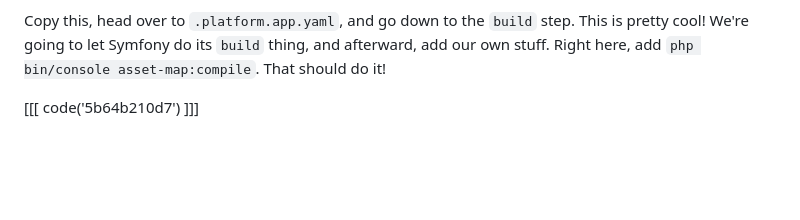
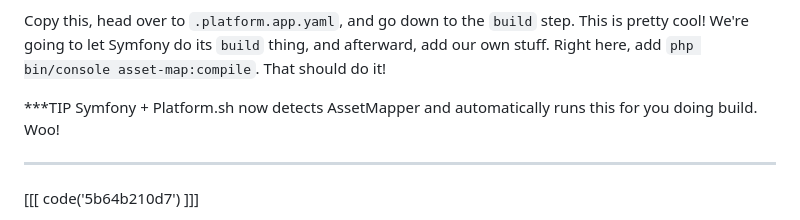
Before and after one commit to SymfonyCasts/asset-mapper, a Markdown page: sfcasts/deploy-assets.md, the part around the change. Drawn GitHub-style; blank space fills up the shorter version.

Commit message:
Adding note about platform.sh running asset-map:compile

```diff
--- a/sfcasts/deploy-assets.md
+++ b/sfcasts/deploy-assets.md
@@ -26,6 +26,11 @@ Copy this, head over to `.platform.app.yaml`, and go down to the `build` step. T
 is pretty cool! We're going to let Symfony do its `build` thing, and afterward,
 add our own stuff. Right here, add `php bin/console asset-map:compile`.
 That should do it!
+
+***TIP
+Symfony + Platform.sh now detects AssetMapper and automatically runs this for
+you doing build. Woo!
+***
 
 [[[ code('5b64b210d7') ]]]
 
```
